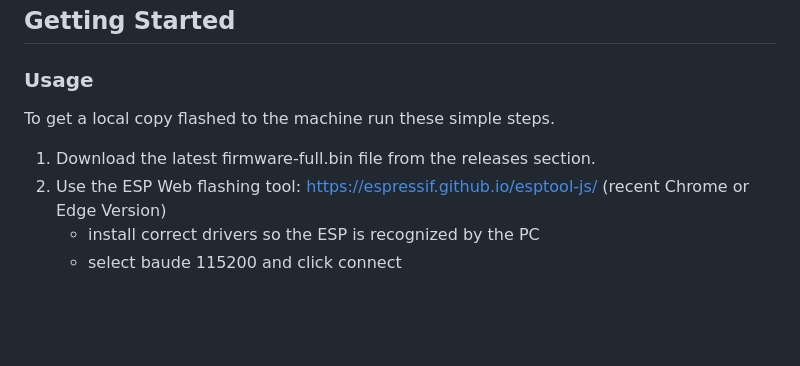
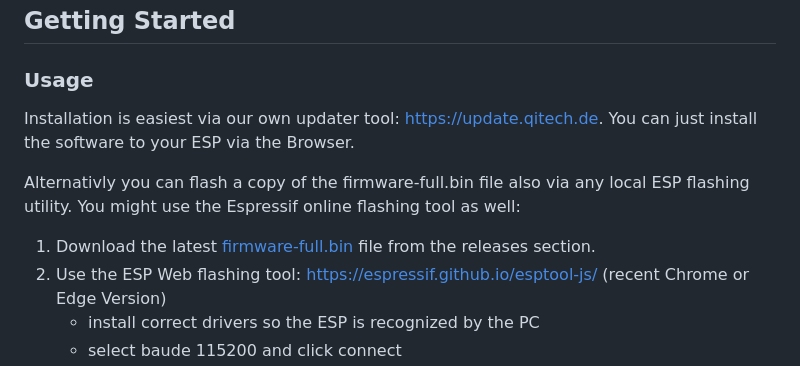
Before and after one commit to QiTech-Industries/Winder, a Markdown page: Readme.md, the part around the change. Drawn GitHub-style; blank space fills up the shorter version.

Commit message:
Simplify install instructions

```diff
--- a/Readme.md
+++ b/Readme.md
@@ -101,9 +101,11 @@ And the following main hardware components:
 ## Getting Started
 
 ### Usage
-To get a local copy flashed to the machine run these simple steps.
+Installation is easiest via our own updater tool: https://update.qitech.de. You can just install the software to your ESP via the Browser.
 
-1. Download the latest firmware-full.bin file from the releases section.
+Alternativly you can flash a copy of the firmware-full.bin file also via any local ESP flashing utility. You might use the Espressif online flashing tool as well:
+
+1. Download the latest [firmware-full.bin](https://github.com/QiTech-Industries/Winder/releases/tag/v0.0.1) file from the releases section.
 2. Use the ESP Web flashing tool: https://espressif.github.io/esptool-js/ (recent Chrome or Edge Version)
     - install correct drivers so the ESP is recognized by the PC
     - select baude 115200 and click connect
```
